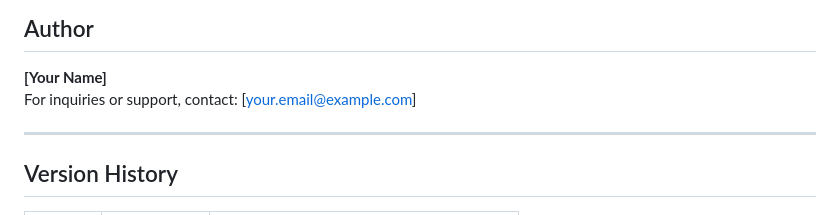
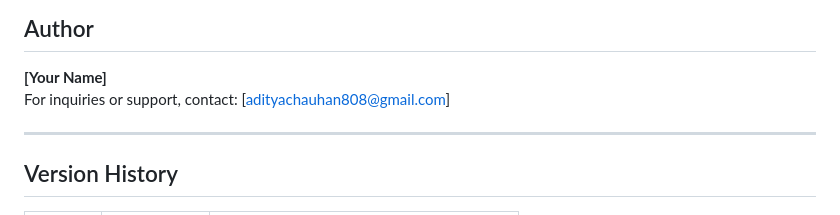
Before and after one commit to chauhan07/jn-formvalidation, a Markdown page: README.md, the part around the change. GitHub-like rendering.

```diff
--- a/README.md
+++ b/README.md
@@ -116,7 +116,7 @@ This library is open-source and licensed under the [MIT License](https://opensou
 
 ## Author
 **[Your Name]**
-For inquiries or support, contact: [your.email@example.com]
+For inquiries or support, contact: [adityachauhan808@gmail.com]
 
 ---
 
```
